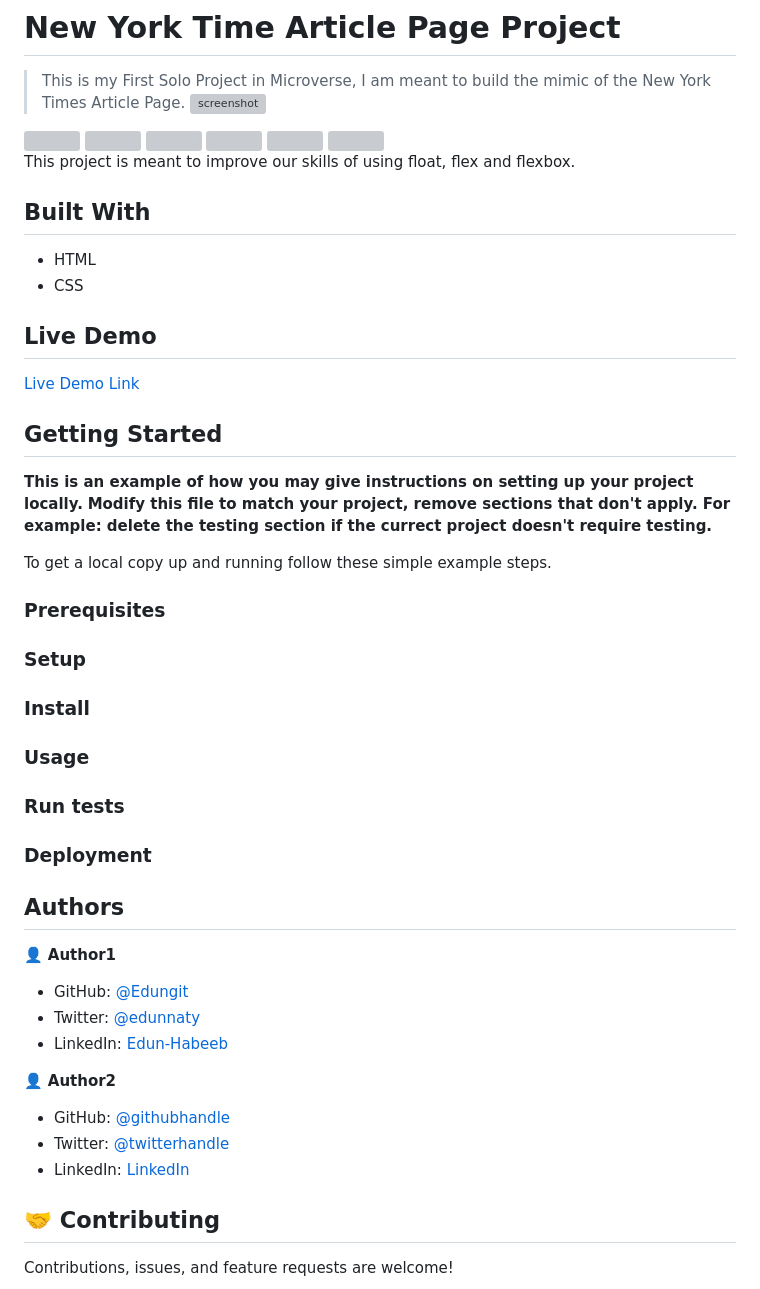
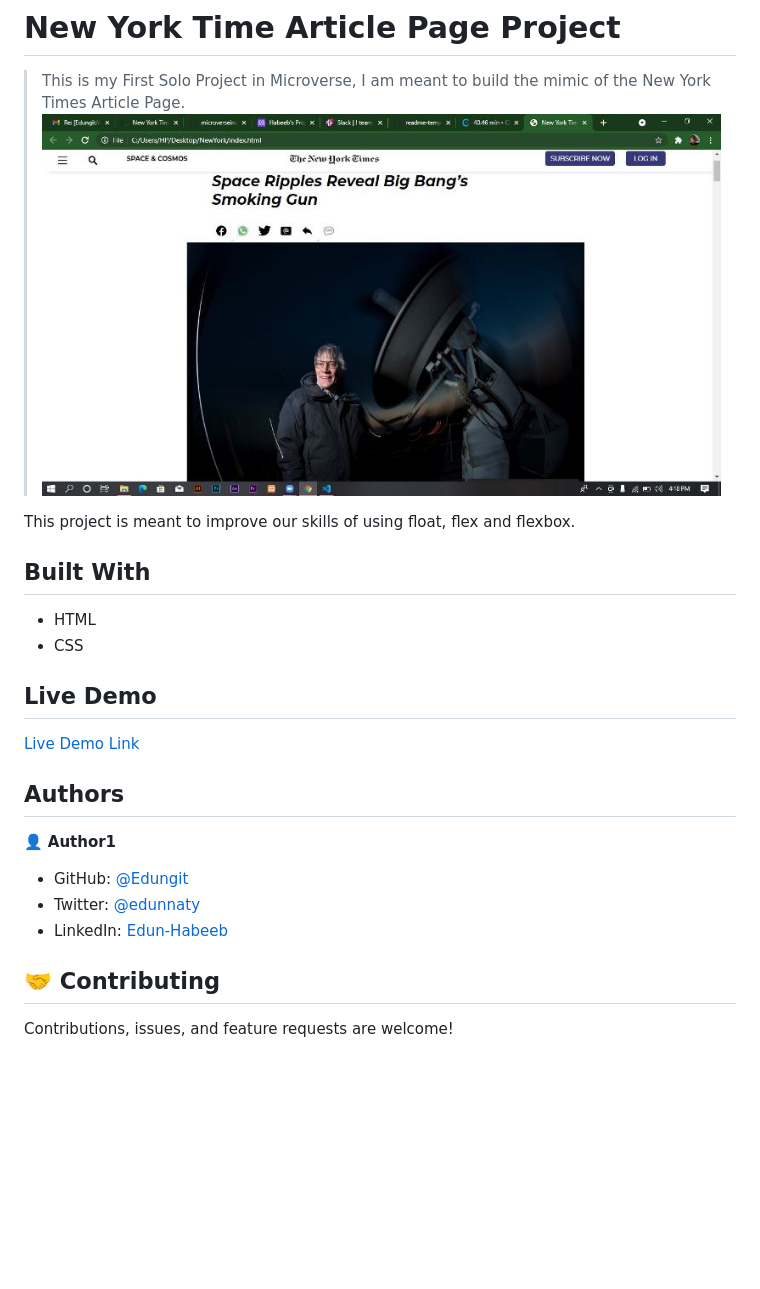
Before and after one commit to Edungit/new-york-available, a Markdown page: README.md, the part around the change. Rendered like a GitHub page; pictures changed too: img/screen1.JPG; blank space fills up the shorter version; grey boxes are pictures that could not be loaded.

```diff
--- a/README.md
+++ b/README.md
@@ -3,15 +3,7 @@
 # New York Time Article Page Project
 
 > This is my First Solo Project in Microverse, I am meant to build the mimic of the New York Times Article Page.
-![screenshot](img/screen1.jpg)
-
-<img src="img/screen1.jpg">
-<img src="img/screen2.jpg">
-<img src="img/screen3.jpg">
-<img src="img/screen4.jpg">
-<img src="img/screen7.jpg">
-<img src="img/screen8.jpg">
-
+![screenshot](img/screen1.JPG)
 
 This project is meant to improve our skills of using float, flex and flexbox.
 
@@ -23,29 +15,7 @@ This project is meant to improve our skills of using float, flex and flexbox.
 
 ## Live Demo
 
-[Live Demo Link](https://livedemo.com)
-
-
-## Getting Started
-
-**This is an example of how you may give instructions on setting up your project locally.**
-**Modify this file to match your project, remove sections that don't apply. For example: delete the testing section if the currect project doesn't require testing.**
-
-
-To get a local copy up and running follow these simple example steps.
-
-### Prerequisites
-
-### Setup
-
-### Install
-
-### Usage
-
-### Run tests
-
-### Deployment
-
+[Live Demo Link](https://edungit.github.io/new-york-available/)
 
 
 ## Authors
@@ -55,12 +25,6 @@ To get a local copy up and running follow these simple example steps.
 - GitHub: [@Edungit](https://github.com/Edungit)
 - Twitter: [@edunnaty](https://twitter.com/edunnaty)
 - LinkedIn: [Edun-Habeeb](https://www.linkedin.com/in/edun-habeeb-635680131/)
-
-👤 **Author2**
-
-- GitHub: [@githubhandle](https://github.com/githubhandle)
-- Twitter: [@twitterhandle](https://twitter.com/twitterhandle)
-- LinkedIn: [LinkedIn](https://linkedin.com/in/linkedinhandle)
 
 ## 🤝 Contributing
 
```
